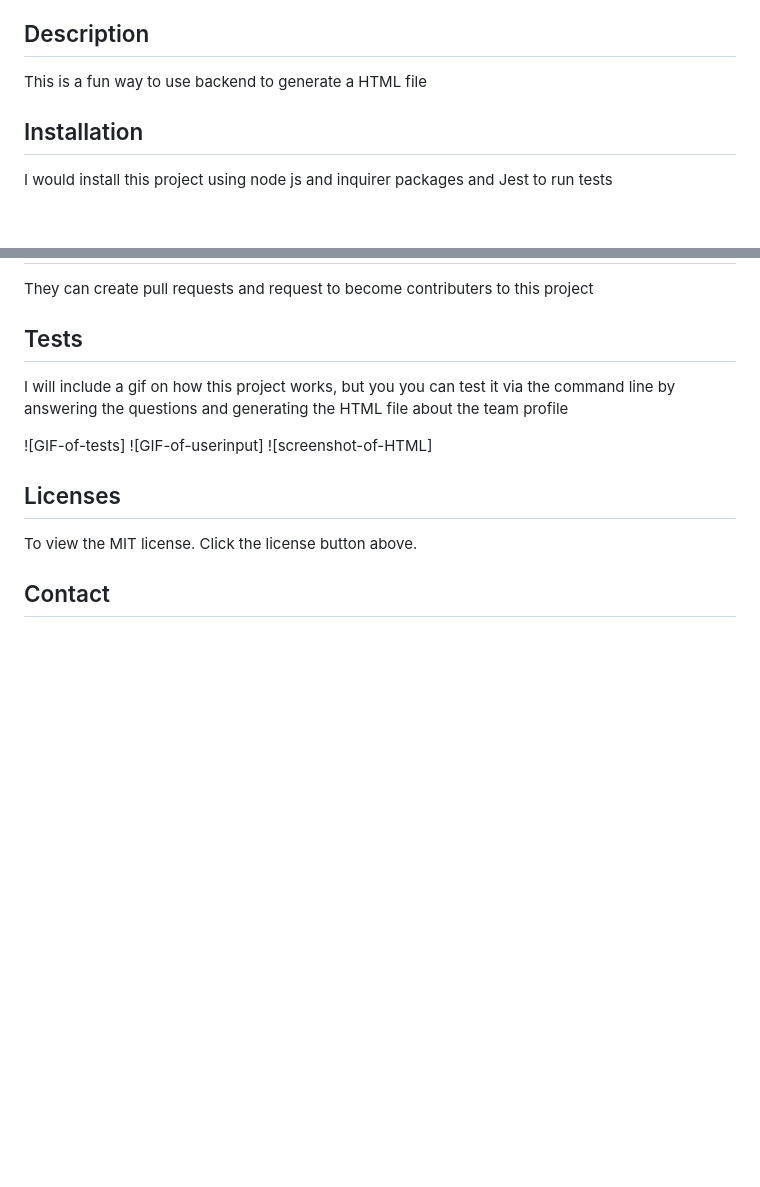
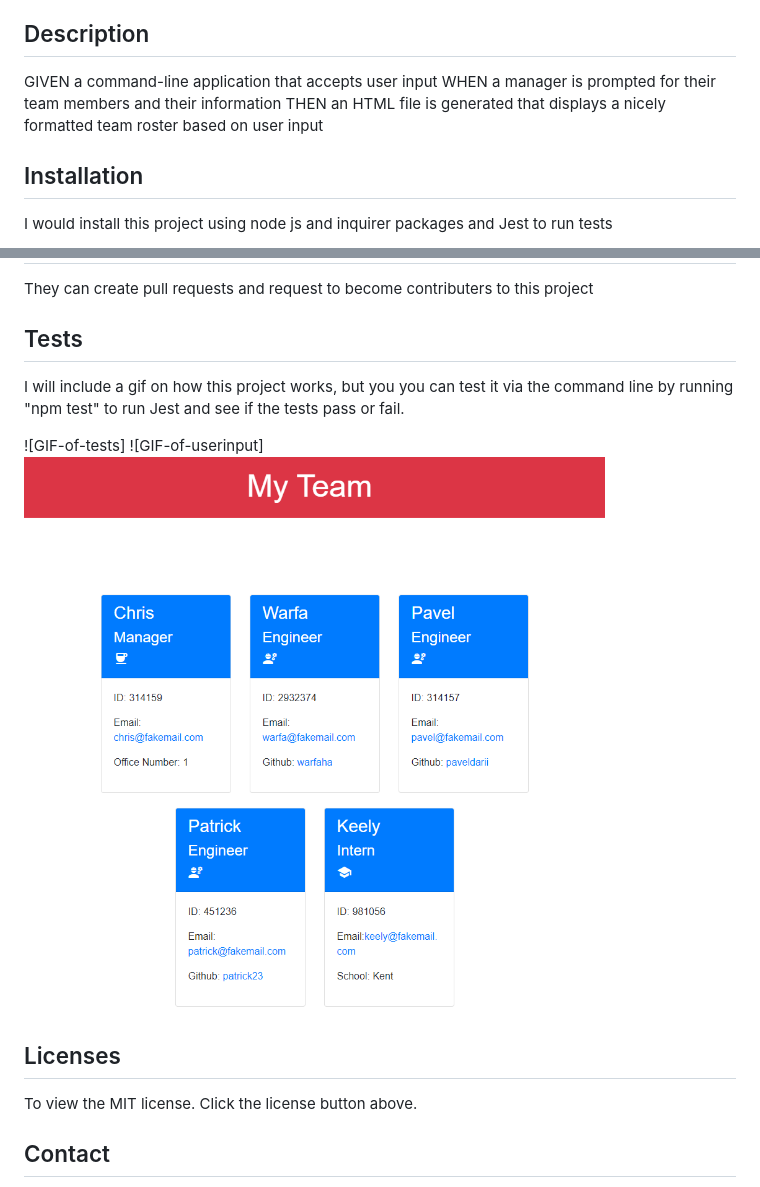
Before and after one commit to WarfaHa/My-Team-Profile-Generator, a Markdown page: README.md, 2 parts joined by grey strips. GitHub-like rendering; pictures changed too: assets/Screenshot-of-Team.PNG (added); blank space fills up the shorter version.

```diff
--- a/README.md
+++ b/README.md
@@ -15,7 +15,9 @@ Using a Node.js command-line application that takes in information about employe
 * [Credits](#credits)
 
 ## Description
-This is a fun way to use backend to generate a HTML file
+GIVEN a command-line application that accepts user input
+WHEN a manager is prompted for their team members and their information
+THEN an HTML file is generated that displays a nicely formatted team roster based on user input
 
 ## Installation
 I would install this project using node js and inquirer packages and Jest to run tests
@@ -27,11 +29,11 @@ You would use this generator to save time building a team profile by answering a
 They can create pull requests and request to become contributers to this project
 
 ## Tests
-I will include a gif on how this project works, but you you can test it via the command line by answering the questions and generating the HTML file about the team profile
+I will include a gif on how this project works, but you you can test it via the command line by running "npm test" to run Jest and see if the tests pass or fail.
 
 ![GIF-of-tests]
 ![GIF-of-userinput]
-![screenshot-of-HTML]
+![screenshot-of-HTML](./assets/Screenshot-of-Team.PNG)
 
 ## Licenses
 To view the MIT license. Click the license button above.
```
Also changed, not shown: 3 other files.
